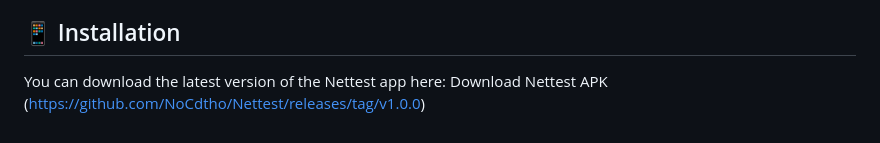
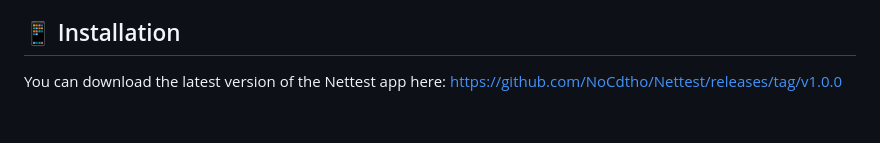
Before and after one commit to NoCdtho/Nettest, a Markdown page: README.md, the part around the change. Rendered like a GitHub page.

```diff
--- a/README.md
+++ b/README.md
@@ -81,4 +81,4 @@ Ensure the mobile device is on the same Wi‑Fi network as your laptop/backend.
 
 ## 📱 Installation
 You can download the latest version of the Nettest app here:
-Download Nettest APK (https://github.com/NoCdtho/Nettest/releases/tag/v1.0.0)
+https://github.com/NoCdtho/Nettest/releases/tag/v1.0.0
```
